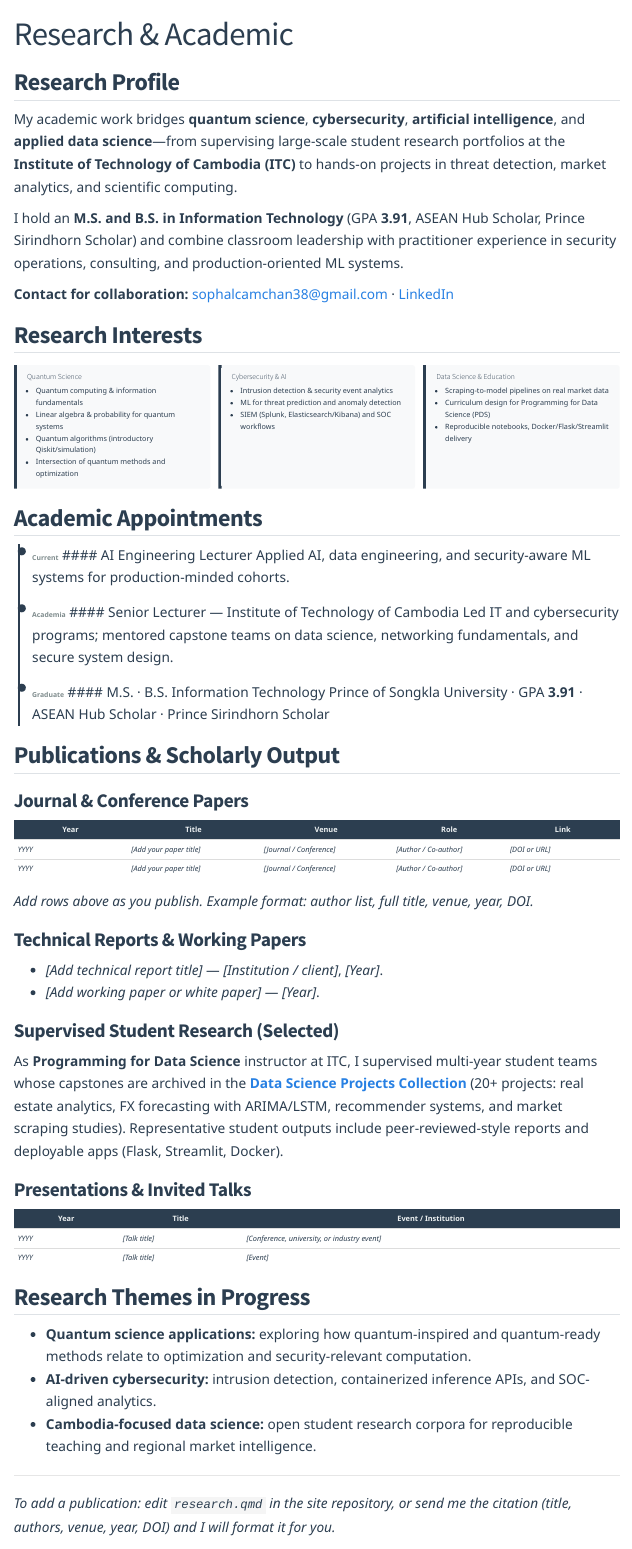
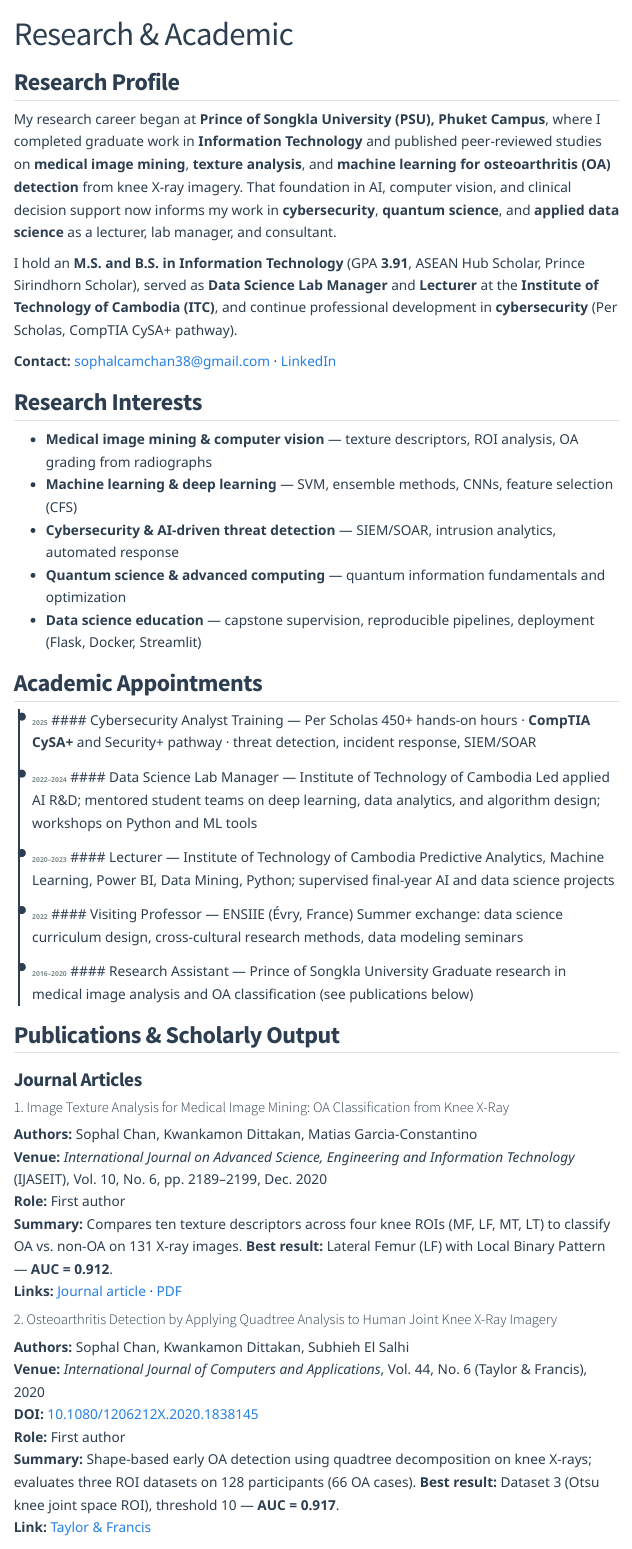
Before and after one commit to sophalchan/sophalchan.github.io, a Quarto document (research.qmd): the page in a window 1100 px wide, from its top. Rendered offline with R 4.5, knitr and Pandoc in place of Quarto, with nearby package versions; menus at the side of the page are left out.

Commit message:
Add LinkedIn publications to Research page with full citations.
Four OA/medical imaging papers from PSU; journal, conference, and thesis links.

```diff
--- a/research.qmd
+++ b/research.qmd
@@ -4,60 +4,52 @@
 
 ## Research Profile
 
-My academic work bridges **quantum science**, **cybersecurity**, **artificial intelligence**, and **applied data science**—from supervising large-scale student research portfolios at the **Institute of Technology of Cambodia (ITC)** to hands-on projects in threat detection, market analytics, and scientific computing.
+My research career began at **Prince of Songkla University (PSU), Phuket Campus**, where I completed graduate work in **Information Technology** and published peer-reviewed studies on **medical image mining**, **texture analysis**, and **machine learning for osteoarthritis (OA) detection** from knee X-ray imagery. That foundation in AI, computer vision, and clinical decision support now informs my work in **cybersecurity**, **quantum science**, and **applied data science** as a lecturer, lab manager, and consultant.
 
-I hold an **M.S. and B.S. in Information Technology** (GPA **3.91**, ASEAN Hub Scholar, Prince Sirindhorn Scholar) and combine classroom leadership with practitioner experience in security operations, consulting, and production-oriented ML systems.
+I hold an **M.S. and B.S. in Information Technology** (GPA **3.91**, ASEAN Hub Scholar, Prince Sirindhorn Scholar), served as **Data Science Lab Manager** and **Lecturer** at the **Institute of Technology of Cambodia (ITC)**, and continue professional development in **cybersecurity** (Per Scholas, CompTIA CySA+ pathway).
 
-**Contact for collaboration:** [sophalcamchan38@gmail.com](mailto:sophalcamchan38@gmail.com) · [LinkedIn](https://www.linkedin.com/in/sophalchan)
+**Contact:** [sophalcamchan38@gmail.com](mailto:sophalcamchan38@gmail.com) · [LinkedIn](https://www.linkedin.com/in/sophalchan)
 
 ## Research Interests
 
-::: {.skills-matrix}
-
-::: {.skill-category}
-#### Quantum Science
-- Quantum computing & information fundamentals
-- Linear algebra & probability for quantum systems
-- Quantum algorithms (introductory Qiskit/simulation)
-- Intersection of quantum methods and optimization
-:::
-
-::: {.skill-category}
-#### Cybersecurity & AI
-- Intrusion detection & security event analytics
-- ML for threat prediction and anomaly detection
-- SIEM (Splunk, Elasticsearch/Kibana) and SOC workflows
-:::
-
-::: {.skill-category}
-#### Data Science & Education
-- Scraping-to-model pipelines on real market data
-- Curriculum design for Programming for Data Science (PDS)
-- Reproducible notebooks, Docker/Flask/Streamlit delivery
-:::
-
-:::
+- **Medical image mining & computer vision** — texture descriptors, ROI analysis, OA grading from radiographs
+- **Machine learning & deep learning** — SVM, ensemble methods, CNNs, feature selection (CFS)
+- **Cybersecurity & AI-driven threat detection** — SIEM/SOAR, intrusion analytics, automated response
+- **Quantum science & advanced computing** — quantum information fundamentals and optimization
+- **Data science education** — capstone supervision, reproducible pipelines, deployment (Flask, Docker, Streamlit)
 
 ## Academic Appointments
 
 ::: {.timeline}
 
 ::: {.timeline-item}
-<span class="timeline-date">Current</span>
-#### AI Engineering Lecturer
-Applied AI, data engineering, and security-aware ML systems for production-minded cohorts.
+<span class="timeline-date">2025</span>
+#### Cybersecurity Analyst Training — Per Scholas
+450+ hands-on hours · **CompTIA CySA+** and Security+ pathway · threat detection, incident response, SIEM/SOAR
 :::
 
 ::: {.timeline-item}
-<span class="timeline-date">Academia</span>
-#### Senior Lecturer — Institute of Technology of Cambodia
-Led IT and cybersecurity programs; mentored capstone teams on data science, networking fundamentals, and secure system design.
+<span class="timeline-date">2022–2024</span>
+#### Data Science Lab Manager — Institute of Technology of Cambodia
+Led applied AI R&D; mentored student teams on deep learning, data analytics, and algorithm design; workshops on Python and ML tools
 :::
 
 ::: {.timeline-item}
-<span class="timeline-date">Graduate</span>
-#### M.S. · B.S. Information Technology
-Prince of Songkla University · GPA **3.91** · ASEAN Hub Scholar · Prince Sirindhorn Scholar
+<span class="timeline-date">2020–2023</span>
+#### Lecturer — Institute of Technology of Cambodia
+Predictive Analytics, Machine Learning, Power BI, Data Mining, Python; supervised final-year AI and data science projects
+:::
+
+::: {.timeline-item}
+<span class="timeline-date">2022</span>
+#### Visiting Professor — ENSIIE (Évry, France)
+Summer exchange: data science curriculum design, cross-cultural research methods, data modeling seminars
+:::
+
+::: {.timeline-item}
+<span class="timeline-date">2016–2020</span>
+#### Research Assistant — Prince of Songkla University
+Graduate research in medical image analysis and OA classification (see publications below)
 :::
 
 :::
@@ -66,22 +58,26 @@
 
 ::: {.publication-list}
 
-### Journal & Conference Papers
+### Journal Articles
 
-| Year | Title | Venue | Role | Link |
-|------|-------|-------|------|------|
-| *YYYY* | *[Add your paper title]* | *[Journal / Conference]* | *[Author / Co-author]* | *[DOI or URL]* |
-| *YYYY* | *[Add your paper title]* | *[Journal / Conference]* | *[Author / Co-author]* | *[DOI or URL]* |
+#### 1. Image Texture Analysis for Medical Image Mining: OA Classification from Knee X-Ray
 
-*Add rows above as you publish. Example format: author list, full title, venue, year, DOI.*
+**Authors:** Sophal Chan, Kwankamon Dittakan, Matias Garcia-Constantino
+**Venue:** *International Journal on Advanced Science, Engineering and Information Technology* (IJASEIT), Vol. 10, No. 6, pp. 2189–2199, Dec. 2020
+**Role:** First author
+**Summary:** Compares ten texture descriptors across four knee ROIs (MF, LF, MT, LT) to classify OA vs. non-OA on 131 X-ray images. **Best result:** Lateral Femur (LF) with Local Binary Pattern — **AUC = 0.912**.
+**Links:** [Journal article](https://ijaseit.insightsociety.org/index.php/ijaseit/article/view/8279) · [PDF](https://ijaseit.insightsociety.org/index.php/ijaseit/article/download/8279/pdf_1596)
 
-### Technical Reports & Working Papers
+#### 2. Osteoarthritis Detection by Applying Quadtree Analysis to Human Joint Knee X-Ray Imagery
 
-- *[Add technical report title]* — *[Institution / client]*, *[Year]*.
-- *[Add working paper or white paper]* — *[Year]*.
+**Authors:** Sophal Chan, Kwankamon Dittakan, Subhieh El Salhi
+**Venue:** *International Journal of Computers and Applications*, Vol. 44, No. 6 (Taylor & Francis), 2020
+**DOI:** [10.1080/1206212X.2020.1838145](https://doi.org/10.1080/1206212X.2020.1838145)
+**Role:** First author
+**Summary:** Shape-based early OA detection using quadtree decomposition on knee X-rays; evaluates three ROI datasets on 128 participants (66 OA cases). **Best result:** Dataset 3 (Otsu knee joint space ROI), threshold 10 — **AUC = 0.917**.
+**Link:** [Taylor & Francis](https://www.tandfonline.com/doi/abs/10.1080/1206212X.2020.1838145)
 
-### Supervised Student Research (Selected)
+### Conference Papers
 
-As **Programming for Data Science** instructor at ITC, I supervised multi-year student teams whose capstones are archived in the [**Data Science Projects Collection**](https://github.com/PaulChanCyber/Data-Science-Project-) (20+ projects: real estate analytics, FX forecasting with ARIMA/LSTM, recommender systems, and market scraping studies). Representative student outputs include peer-reviewed-style reports and deployable apps (Flask, Streamlit, Docker).
+#### 3. Osteoarthritis Stages Classification Using Texture Analysis: Ten Texture Descriptors
 
-### Presentations & Invited Talks
@@ -88,5 +91 @@
 
-| Year | Title | Event / Institution |
-|------|-------|---------------------|
-| *YYYY* | *[Talk title]* | *[Conference, university, or industry event]* |
-| *YYYY* | *[Talk title]* | *[Event]* |
@@ -93,8 +110,5 @@
 
 :::
 
-## Research Themes in Progress
+## Supervised Student Research (Teaching Portfolio)
 
-- **Quantum science applications:** exploring how quantum-inspired and quantum-ready methods relate to optimization and security-relevant computation.
-- **AI-driven cybersecurity:** intrusion detection, containerized inference APIs, and SOC-aligned analytics.
-- **Cambodia-focused data science:** open student research corpora for reproducible teaching and regional market intelligence.
@@ -101,4 +126,4 @@
 
 ---
 
-*To add a publication: edit `research.qmd` in the site repository, or send me the citation (title, authors, venue, year, DOI) and I will format it for you.*
+*Publications listed above match the **Publications** section on [linkedin.com/in/sophalchan](https://www.linkedin.com/in/sophalchan).*
```
Also changed, not shown: about.qmd (+12 -2 lines), research.qmd (36 more changed lines).
